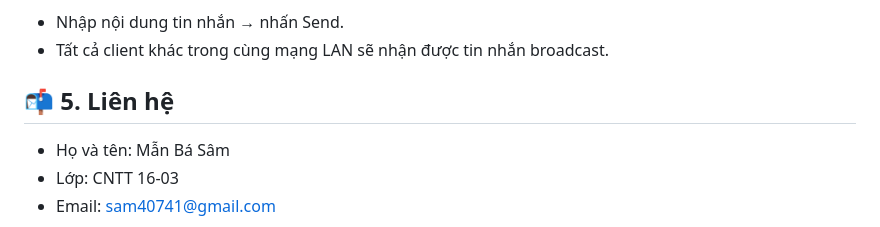
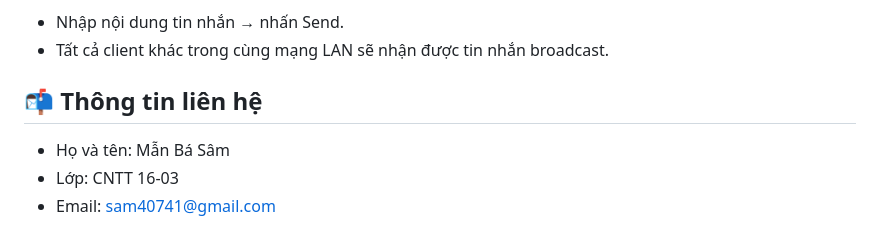
Before and after one commit to sam04cd/LTM-BTL, a Markdown page: README.md, the part around the change. GitHub-like rendering.

```diff
--- a/README.md
+++ b/README.md
@@ -81,7 +81,7 @@ Bước 5: Gửi và nhận tin nhắn
 - Nhập nội dung tin nhắn → nhấn Send.
 - Tất cả client khác trong cùng mạng LAN sẽ nhận được tin nhắn broadcast.
 
-## 📬 5. Liên hệ
+## 📬 Thông tin liên hệ
 - Họ và tên: Mẫn Bá Sâm
 - Lớp: CNTT 16-03
 - Email: sam40741@gmail.com
```
